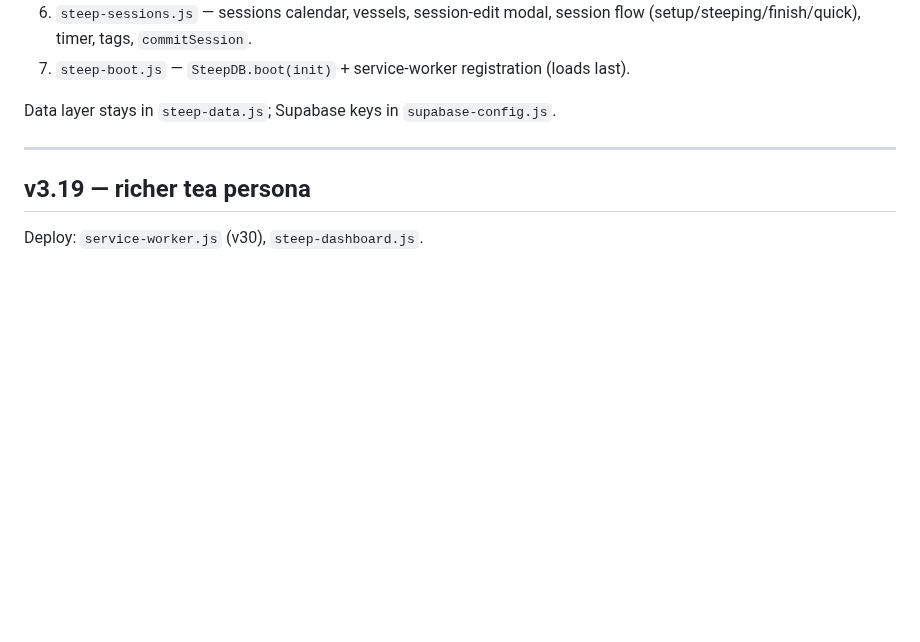
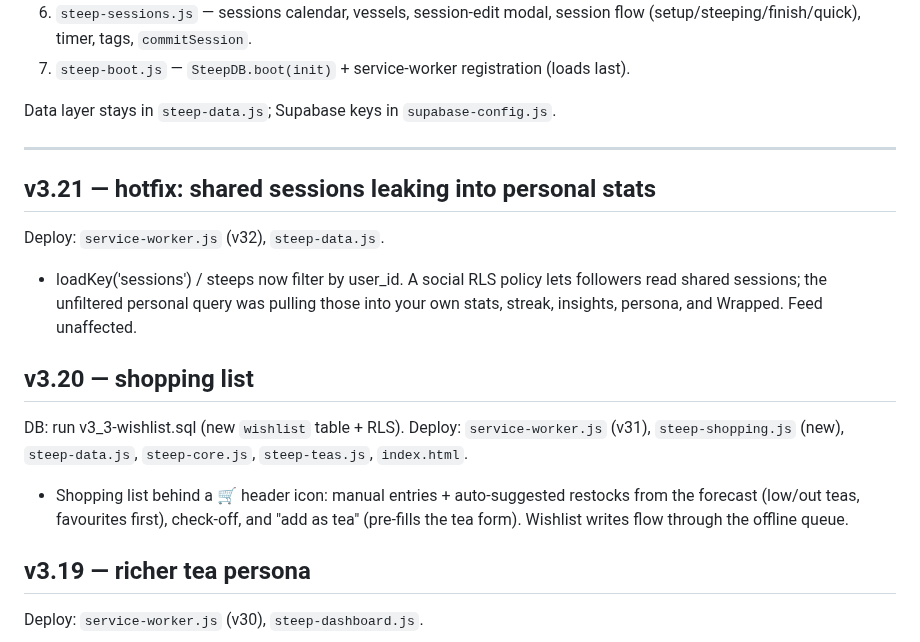
Before and after one commit to Tosinik/steep-tea-log, a Markdown page: CHANGELOG.md, the part around the change. Rendered like a GitHub page; blank space fills up the shorter version.

```diff
--- a/CHANGELOG.md
+++ b/CHANGELOG.md
@@ -23,6 +23,20 @@ Concatenating them in this order reproduces the old `app.js` byte-for-byte.
 Data layer stays in `steep-data.js`; Supabase keys in `supabase-config.js`.
 
 ---
+## v3.21 — hotfix: shared sessions leaking into personal stats
+Deploy: `service-worker.js` (v32), `steep-data.js`.
+- loadKey('sessions') / steeps now filter by user_id. A social RLS policy lets
+  followers read shared sessions; the unfiltered personal query was pulling those
+  into your own stats, streak, insights, persona, and Wrapped. Feed unaffected.
+
+## v3.20 — shopping list
+DB: run v3_3-wishlist.sql (new `wishlist` table + RLS).
+Deploy: `service-worker.js` (v31), `steep-shopping.js` (new), `steep-data.js`,
+        `steep-core.js`, `steep-teas.js`, `index.html`.
+- Shopping list behind a 🛒 header icon: manual entries + auto-suggested restocks
+  from the forecast (low/out teas, favourites first), check-off, and "add as tea"
+  (pre-fills the tea form). Wishlist writes flow through the offline queue.
+
 ## v3.19 — richer tea persona
 Deploy: `service-worker.js` (v30), `steep-dashboard.js`.
 - Persona blends habit signals: a title modifier (Cold-Brew / Gongfu / Nocturnal
```
